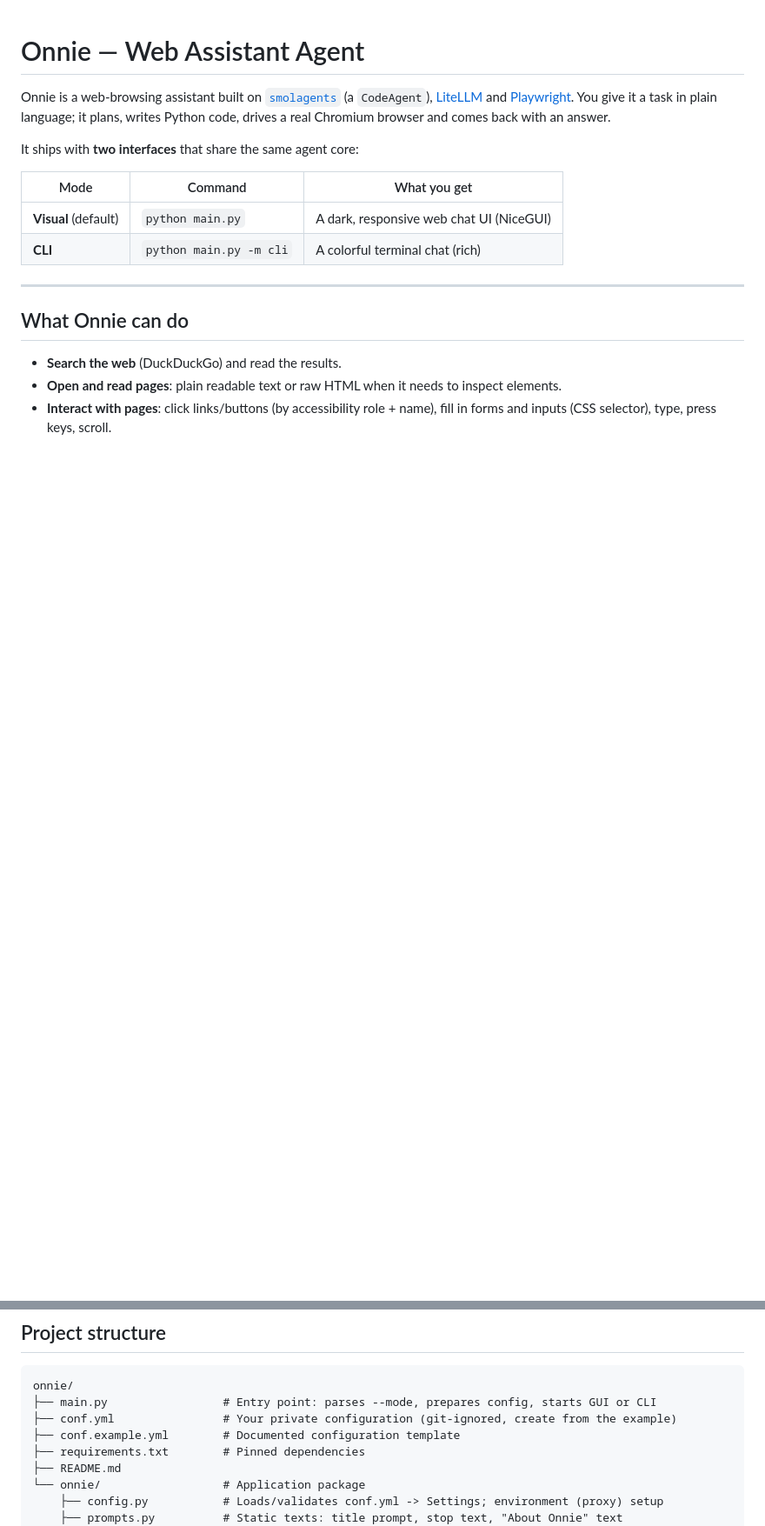
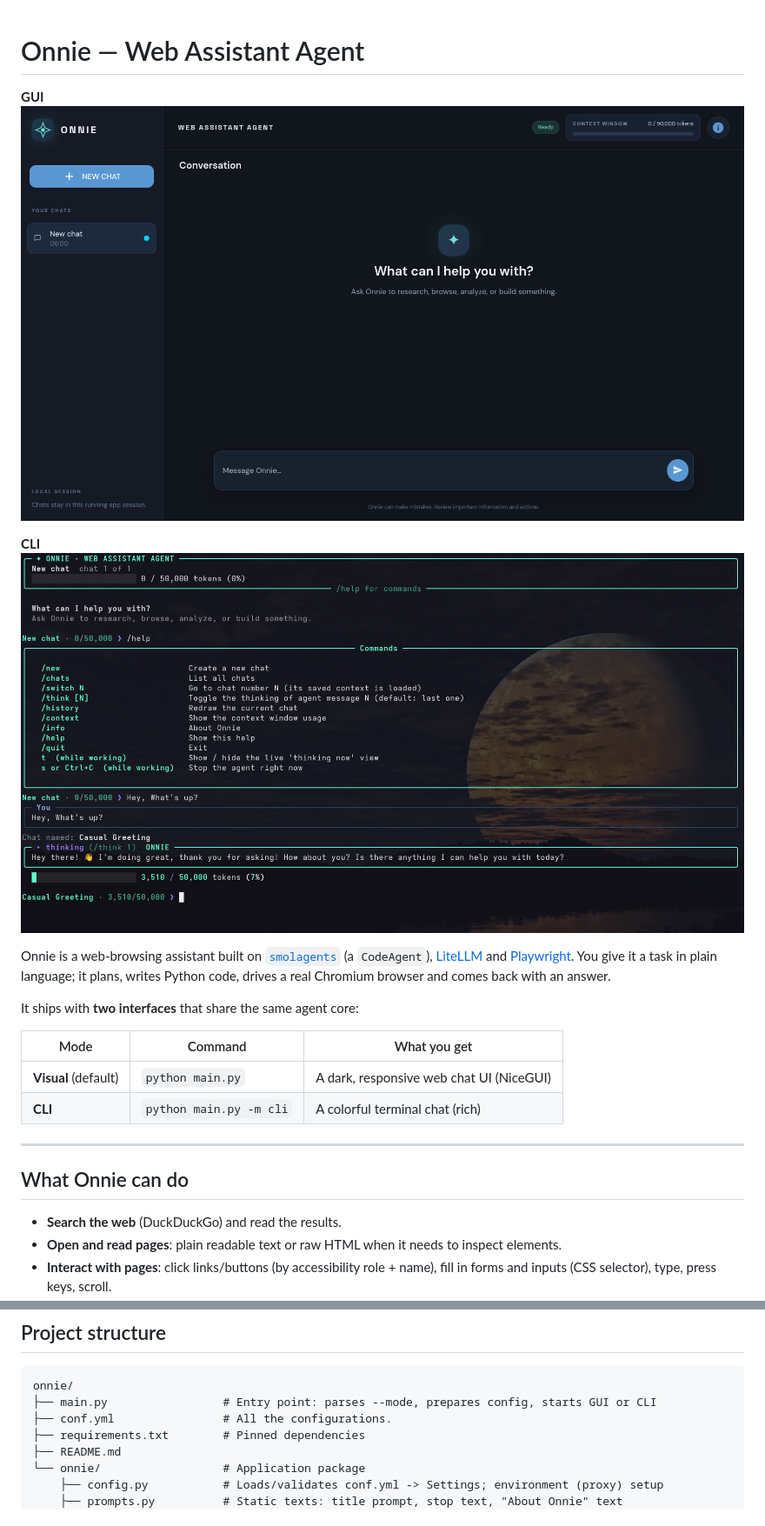
Before and after one commit to Soheil-Hosseinzadeh/Web-Assistant-Agent, a Markdown page: README.md, 2 parts joined by grey strips. Shown at 87% size. Rendered like a GitHub page; pictures changed too: README_PICS/image-1.png (added), README_PICS/image.png (added); blank space fills up the shorter version.

````diff
--- a/README.md
+++ b/README.md
@@ -1,4 +1,10 @@
 # Onnie — Web Assistant Agent
+
+**GUI**
+![alt text](README_PICS/image.png)
+
+**CLI**
+![alt text](README_PICS/image-1.png)
 
 Onnie is a web-browsing assistant built on [`smolagents`](https://github.com/huggingface/smolagents) (a `CodeAgent`), [LiteLLM](https://github.com/BerriAI/litellm) and [Playwright](https://playwright.dev/python/). You give it a task in plain language; it plans, writes Python code, drives a real Chromium browser and comes back with an answer.
 
@@ -47,8 +53,7 @@ It ships with **two interfaces** that share the same agent core:
 ```text
 onnie/
 ├── main.py                 # Entry point: parses --mode, prepares config, starts GUI or CLI
-├── conf.yml                # Your private configuration (git-ignored, create from the example)
-├── conf.example.yml        # Documented configuration template
+├── conf.yml                # All the configurations.
 ├── requirements.txt        # Pinned dependencies
 ├── README.md
 └── onnie/                  # Application package
````
Also changed, not shown: other parts of README.md (+1 -35 lines), 1 other file.
